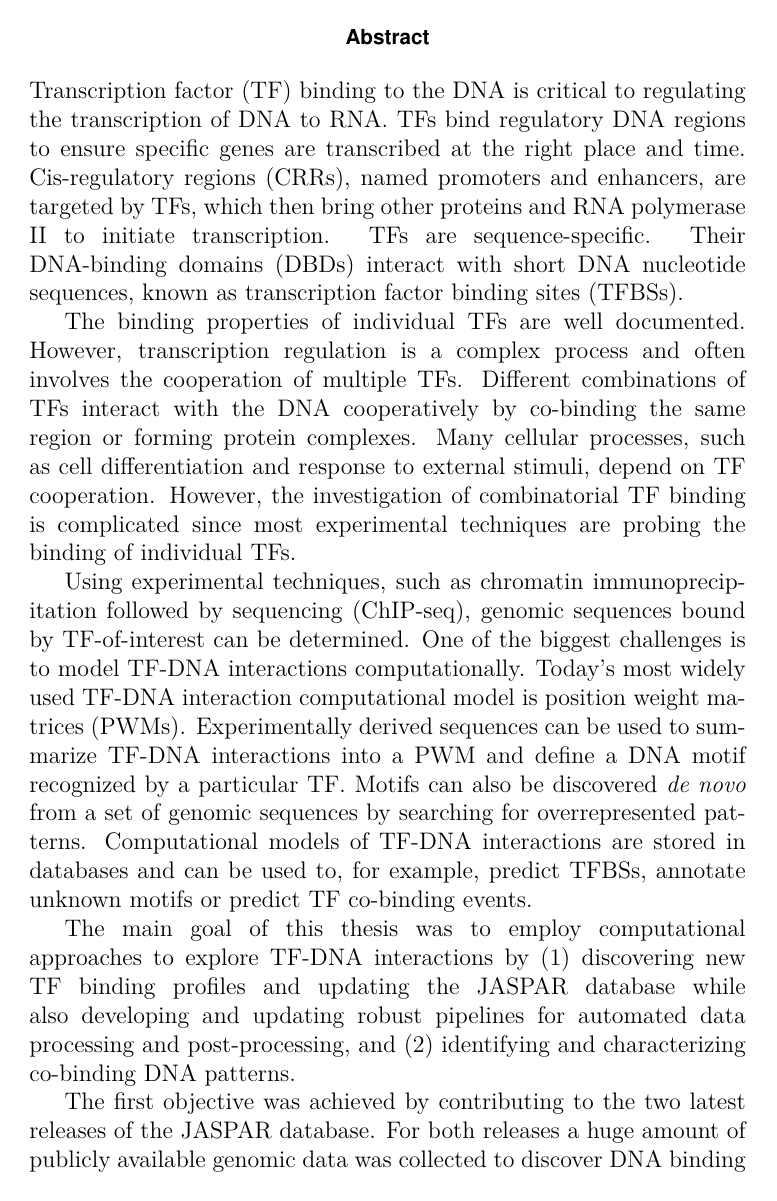
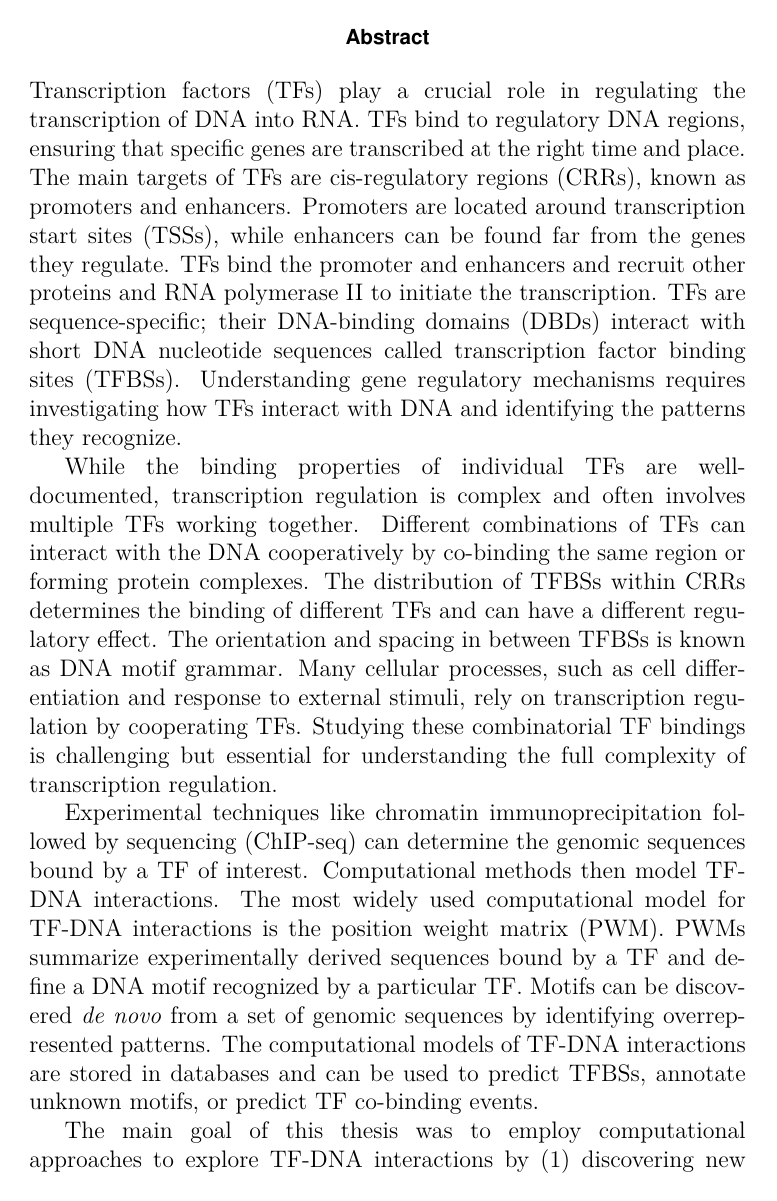
Before and after one commit to ievarau/phd_thesis, a LaTeX thesis (uiophdthesis-main.tex, which reads parts/frontmatter/abstract.tex): page 3 of 151. Compiled offline with pdfLaTeX.

Commit message:
Updated abstract in english

```diff
--- a/parts/frontmatter/abstract.tex
+++ b/parts/frontmatter/abstract.tex
@@ -1,12 +1,10 @@
 \begin{abstract}
 
+    Transcription factors (TFs) play a crucial role in regulating the transcription of DNA into RNA. TFs bind to regulatory DNA regions, ensuring that specific genes are transcribed at the right time and place. The main targets of TFs are cis-regulatory regions (CRRs), known as promoters and enhancers. Promoters are located around transcription start sites (TSSs), while enhancers can be found far from the genes they regulate. TFs bind the promoter and enhancers and recruit other proteins and RNA polymerase II to initiate the transcription. TFs are sequence-specific; their DNA-binding domains (DBDs) interact with short DNA nucleotide sequences called transcription factor binding sites (TFBSs). Understanding gene regulatory mechanisms requires investigating how TFs interact with DNA and identifying the patterns they recognize.
 
-    Transcription factor (TF) binding to the DNA is critical to regulating the transcription of DNA to RNA. TFs bind regulatory DNA regions to ensure specific genes are transcribed at the right place and time. Cis-regulatory regions (CRRs), named promoters and enhancers, are targeted by TFs, which then bring other proteins and RNA polymerase II to initiate transcription. TFs are sequence-specific. Their DNA-binding domains (DBDs) interact with short DNA nucleotide sequences, known as transcription factor binding sites (TFBSs).
+    While the binding properties of individual TFs are well-documented, transcription regulation is complex and often involves multiple TFs working together. Different combinations of TFs can interact with the DNA cooperatively by co-binding the same region or forming protein complexes. The distribution of TFBSs within CRRs determines the binding of different TFs and can have a different regulatory effect. The orientation and spacing in between TFBSs is known as DNA motif grammar. Many cellular processes, such as cell differentiation and response to external stimuli, rely on transcription regulation by cooperating TFs. Studying these combinatorial TF bindings is challenging but essential for understanding the full complexity of transcription regulation.
 
-    The binding properties of individual TFs are well documented. However, transcription regulation is a complex process and often involves the cooperation of multiple TFs. Different combinations of TFs interact with the DNA cooperatively by co-binding the same region or forming protein complexes. Many cellular processes, such as cell differentiation and response to external stimuli, depend on TF cooperation. However, the investigation of combinatorial TF binding is complicated since most experimental techniques are probing the binding of individual TFs.
-
-    Using experimental techniques, such as chromatin immunoprecipitation followed by sequencing (ChIP-seq), genomic sequences bound by TF-of-interest can be determined. One of the biggest challenges is to model TF-DNA interactions computationally. Today's most widely used TF-DNA interaction computational model is position weight matrices (PWMs). Experimentally derived sequences can be used to summarize TF-DNA interactions into a PWM and define a DNA motif recognized by a particular TF. Motifs can also be discovered \textit{de novo} from a set of genomic sequences by searching for overrepresented patterns. Computational models of TF-DNA interactions are stored in databases and can be used to, for example, predict TFBSs, annotate unknown motifs or predict TF co-binding events.
+    Experimental techniques like chromatin immunoprecipitation followed by sequencing (ChIP-seq) can determine the genomic sequences bound by a TF of interest. Computational methods then model TF-DNA interactions. The most widely used computational model for TF-DNA interactions is the position weight matrix (PWM). PWMs summarize experimentally derived sequences bound by a TF and define a DNA motif recognized by a particular TF. Motifs can be discovered \textit{de novo} from a set of genomic sequences by identifying overrepresented patterns. The computational models of TF-DNA interactions are stored in databases and can be used to predict TFBSs, annotate unknown motifs, or predict TF co-binding events.
 
     The main goal of this thesis was to employ computational approaches to explore TF-DNA interactions by (1) discovering new TF binding profiles and updating the JASPAR database while also developing and updating robust pipelines for automated data processing and post-processing, and (2) identifying and characterizing co-binding DNA patterns.
 
-    The first objective was achieved by contributing to the two latest releases of the JASPAR database. For both releases a huge amount of publicly available genomic data was collected to discover DNA binding motifs. They were then manually curated and good quality motifs assigned to the CORE or UNVALIDATED collections, depending on the orthogonal support available. In addition to new information added to the database, existing profiles were revised to asure the quality of the metadata. The final sets of motifs were used for downstream analysis, which results are also available on the JASPAR website. Finally, the update of the database depends on complex software components, which were extensively revised and updated for each release.
```
Also changed, not shown: parts/frontmatter/abstract.tex (3 more changed lines).
